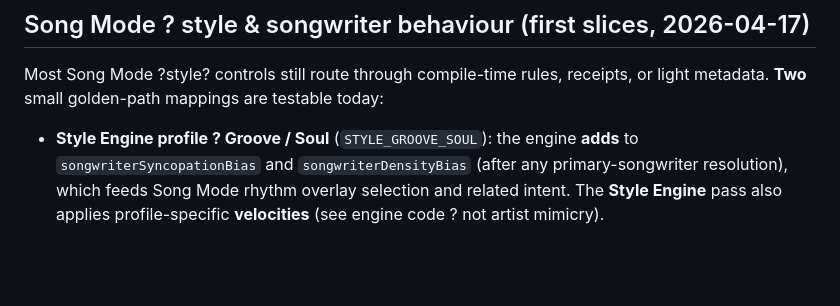
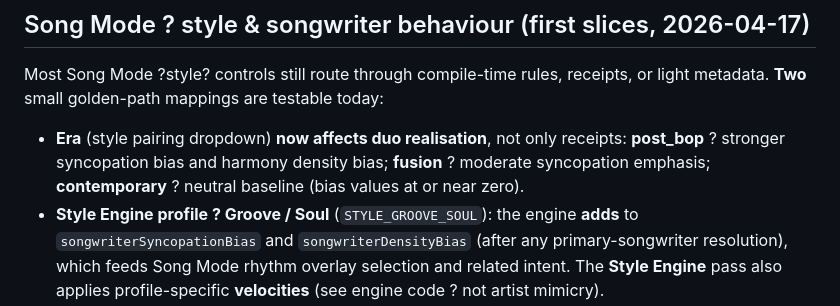
Before and after one commit to mikeb55/creative-engines, a Markdown page: README.md, the part around the change. Drawn GitHub-style; blank space fills up the shorter version.

Commit message:
docs: era bias verified and documented — post_bop/fusion/contemporary wired
Made-with: Cursor

```diff
--- a/README.md
+++ b/README.md
@@ -98,6 +98,7 @@ Use `--out "C:\path\to\folder"` to choose the output directory. See [docs/USER_G
 
 Most Song Mode ?style? controls still route through compile-time rules, receipts, or light metadata. **Two** small golden-path mappings are testable today:
 
+- **Era** (style pairing dropdown) **now affects duo realisation**, not only receipts: **post_bop** ? stronger syncopation bias and harmony density bias; **fusion** ? moderate syncopation emphasis; **contemporary** ? neutral baseline (bias values at or near zero).
 - **Style Engine profile ? Groove / Soul** (`STYLE_GROOVE_SOUL`): the engine **adds** to `songwriterSyncopationBias` and `songwriterDensityBias` (after any primary-songwriter resolution), which feeds Song Mode rhythm overlay selection and related intent. The **Style Engine** pass also applies profile-specific **velocities** (see engine code ? not artist mimicry).
 - **Primary songwriter ? Donald Fagen** (keys such as `donald_fagen`, `fagen`, or `songwriter_donald_fagen`): **Default primary songwriter** for Song Mode generations unless you choose another writer. Harmony **chord pools** use an authentic **Steely Dan** palette ? **maj7#11**, **7#9** / **b13**, **13sus4**, **m11**, **6/9**, **slash chords** (e.g. **A/C#**, **Fmaj7/A**), **mu-major / add9** colour. **Root motion** favours **chromatic step chains**, **thirds**, and **decorated II-V-I** ? **not** the non-functional floating vocabulary used for Wayne Shorter. Pools are **4 verse rows x 8 chords** and **4 chorus rows x 8 chords**; each row includes typed **metadata tags** (**tension**, **motion**, **cadential**, **pedal**) as scaffolding for future contextual selection (row choice today remains seed-based modulo). Flavour references (honest wording): **Peg**, **Aja**, **Deacon Blues**, **Pretzel Logic**. **`applyDonaldFagenSongwriterSurface`** still nudges phrase regularity, rhythm biases, and harmonic weights on **`generationMetadata`**, with receipt **`songModeStyleSurfaceNotes`** (honest rules, not mimicry).
 
```
Also changed, not shown: docs/CHANGELOG.md (+6 -0 lines), docs/USER_GUIDE.md (+9 -0 lines).
